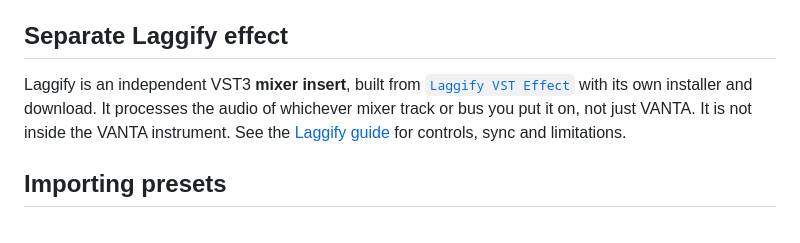
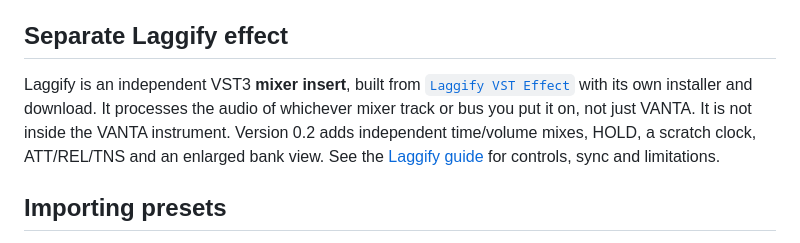
Before and after one commit to PAGE404MAX/Vanta-0.1, a Markdown page: README.md, the part around the change. Drawn GitHub-style.

```diff
--- a/README.md
+++ b/README.md
@@ -40,7 +40,7 @@ The three original effects keep their previous mix settings and default to enabl
 
 ## Separate Laggify effect
 
-Laggify is an independent VST3 **mixer insert**, built from [`Laggify VST Effect`](Laggify%20VST%20Effect/README.md) with its own installer and download. It processes the audio of whichever mixer track or bus you put it on, not just VANTA. It is not inside the VANTA instrument. See the [Laggify guide](Laggify%20VST%20Effect/README.md) for controls, sync and limitations.
+Laggify is an independent VST3 **mixer insert**, built from [`Laggify VST Effect`](Laggify%20VST%20Effect/README.md) with its own installer and download. It processes the audio of whichever mixer track or bus you put it on, not just VANTA. It is not inside the VANTA instrument. Version 0.2 adds independent time/volume mixes, HOLD, a scratch clock, ATT/REL/TNS and an enlarged bank view. See the [Laggify guide](Laggify%20VST%20Effect/README.md) for controls, sync and limitations.
 
 ## Importing presets
 
```
Also changed, not shown: Laggify VST Effect/README.md (+57 -20 lines), Laggify VST Effect/docs/laggify-0.2-banks.png (added), Laggify VST Effect/docs/laggify-0.2-resize.png (added), Laggify VST Effect/docs/laggify-0.2-time.png (added), 13 other files.
